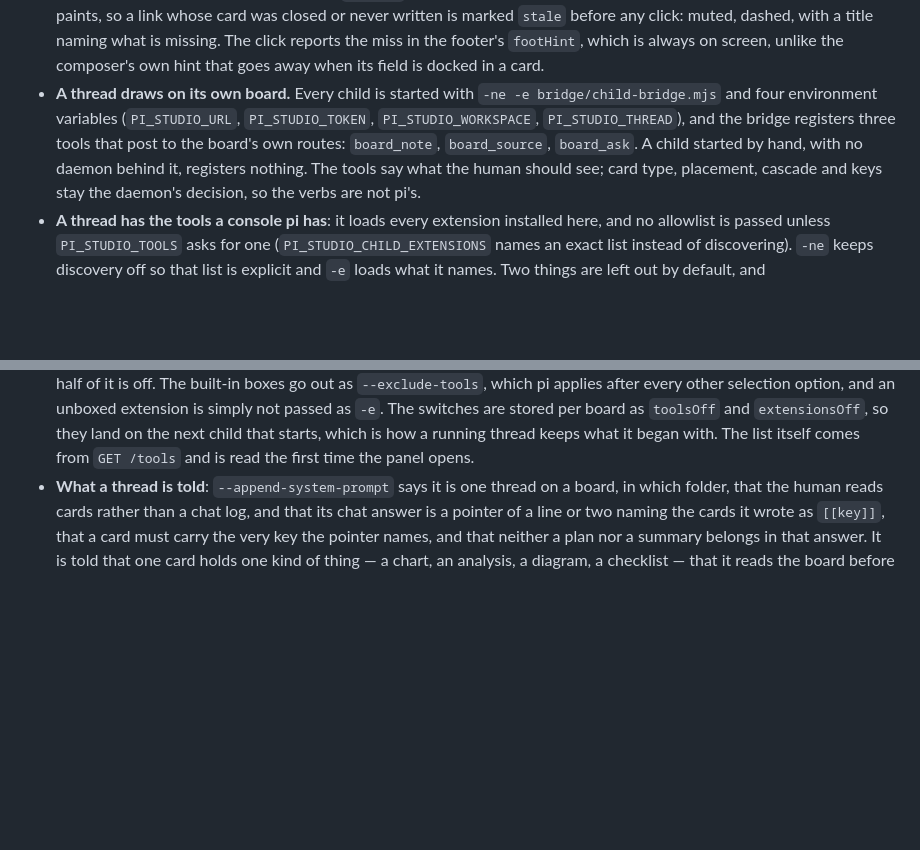
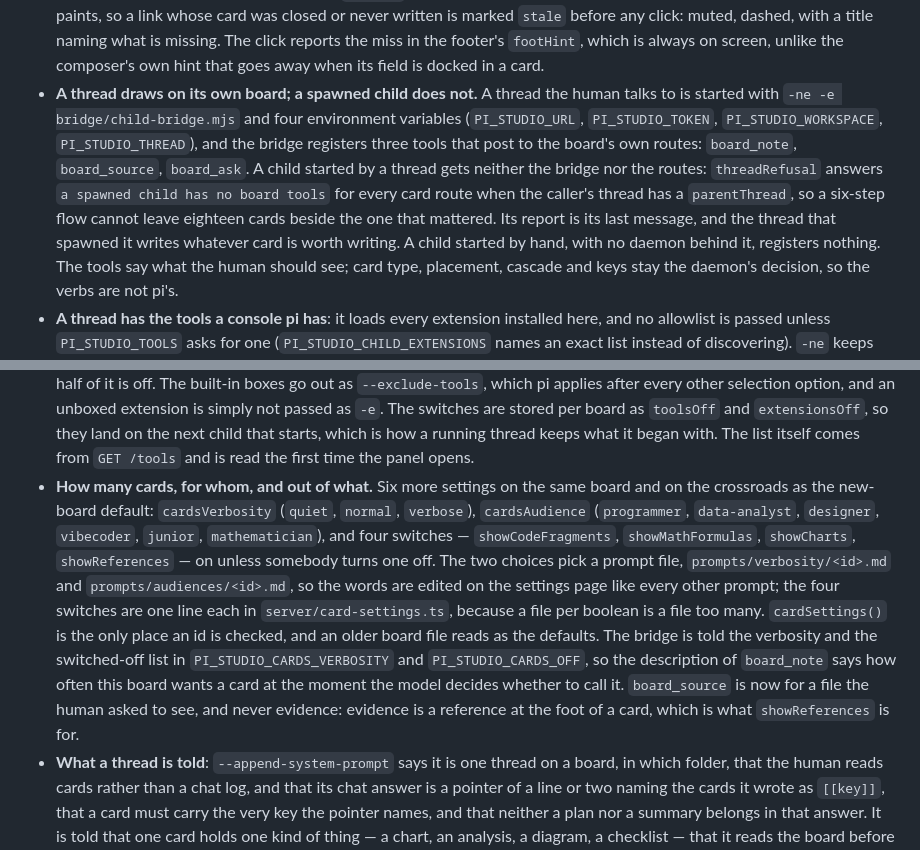
Before and after one commit to theMladyPan/pi-studio, a Markdown page: STATE.md, 2 parts joined by grey strips. Drawn GitHub-style; blank space fills up the shorter version.

Commit message:
docs(state): children draw nothing, and the six card settings

```diff
--- a/STATE.md
+++ b/STATE.md
@@ -40,10 +40,14 @@ commit's own account rather than on a check run now, the section below says so.
   `stale` before any click: muted, dashed, with a title naming what is missing. The click reports the
   miss in the footer's `footHint`, which is always on screen, unlike the composer's own hint that goes
   away when its field is docked in a card.
-- **A thread draws on its own board.** Every child is started with `-ne -e bridge/child-bridge.mjs`
-  and four environment variables (`PI_STUDIO_URL`, `PI_STUDIO_TOKEN`, `PI_STUDIO_WORKSPACE`,
-  `PI_STUDIO_THREAD`), and the bridge registers three tools that post to the board's own routes:
-  `board_note`, `board_source`, `board_ask`. A child started by hand, with no daemon behind it,
+- **A thread draws on its own board; a spawned child does not.** A thread the human talks to is started
+  with `-ne -e bridge/child-bridge.mjs` and four environment variables (`PI_STUDIO_URL`,
+  `PI_STUDIO_TOKEN`, `PI_STUDIO_WORKSPACE`, `PI_STUDIO_THREAD`), and the bridge registers three tools
+  that post to the board's own routes: `board_note`, `board_source`, `board_ask`. A child started by a
+  thread gets neither the bridge nor the routes: `threadRefusal` answers `a spawned child has no board
+  tools` for every card route when the caller's thread has a `parentThread`, so a six-step flow cannot
+  leave eighteen cards beside the one that mattered. Its report is its last message, and the thread that
+  spawned it writes whatever card is worth writing. A child started by hand, with no daemon behind it,
   registers nothing. The tools say what the human should see; card type, placement, cascade and keys
   stay the daemon's decision, so the verbs are not pi's.
 - **A thread has the tools a console pi has**: it loads every extension installed here, and no
@@ -64,6 +68,19 @@ commit's own account rather than on a check run now, the section below says so.
   simply not passed as `-e`. The switches are stored per board as `toolsOff` and `extensionsOff`, so
   they land on the next child that starts, which is how a running thread keeps what it began with.
   The list itself comes from `GET /tools` and is read the first time the panel opens.
+- **How many cards, for whom, and out of what.** Six more settings on the same board and on the
+  crossroads as the new-board default: `cardsVerbosity` (`quiet`, `normal`, `verbose`),
+  `cardsAudience` (`programmer`, `data-analyst`, `designer`, `vibecoder`, `junior`, `mathematician`),
+  and four switches — `showCodeFragments`, `showMathFormulas`, `showCharts`, `showReferences` — on
+  unless somebody turns one off. The two choices pick a prompt file, `prompts/verbosity/<id>.md` and
+  `prompts/audiences/<id>.md`, so the words are edited on the settings page like every other prompt;
+  the four switches are one line each in `server/card-settings.ts`, because a file per boolean is a
+  file too many. `cardSettings()` is the only place an id is checked, and an older board file reads as
+  the defaults. The bridge is told the verbosity and the switched-off list in `PI_STUDIO_CARDS_VERBOSITY`
+  and `PI_STUDIO_CARDS_OFF`, so the description of `board_note` says how often this board wants a card
+  at the moment the model decides whether to call it. `board_source` is now for a file the human asked
+  to see, and never evidence: evidence is a reference at the foot of a card, which is what
+  `showReferences` is for.
 - **What a thread is told**: `--append-system-prompt` says it is one thread on a board, in which
   folder, that the human reads cards rather than a chat log, and that its chat answer is a pointer of
   a line or two naming the cards it wrote as `[[key]]`, that a card must carry the very key the
```
